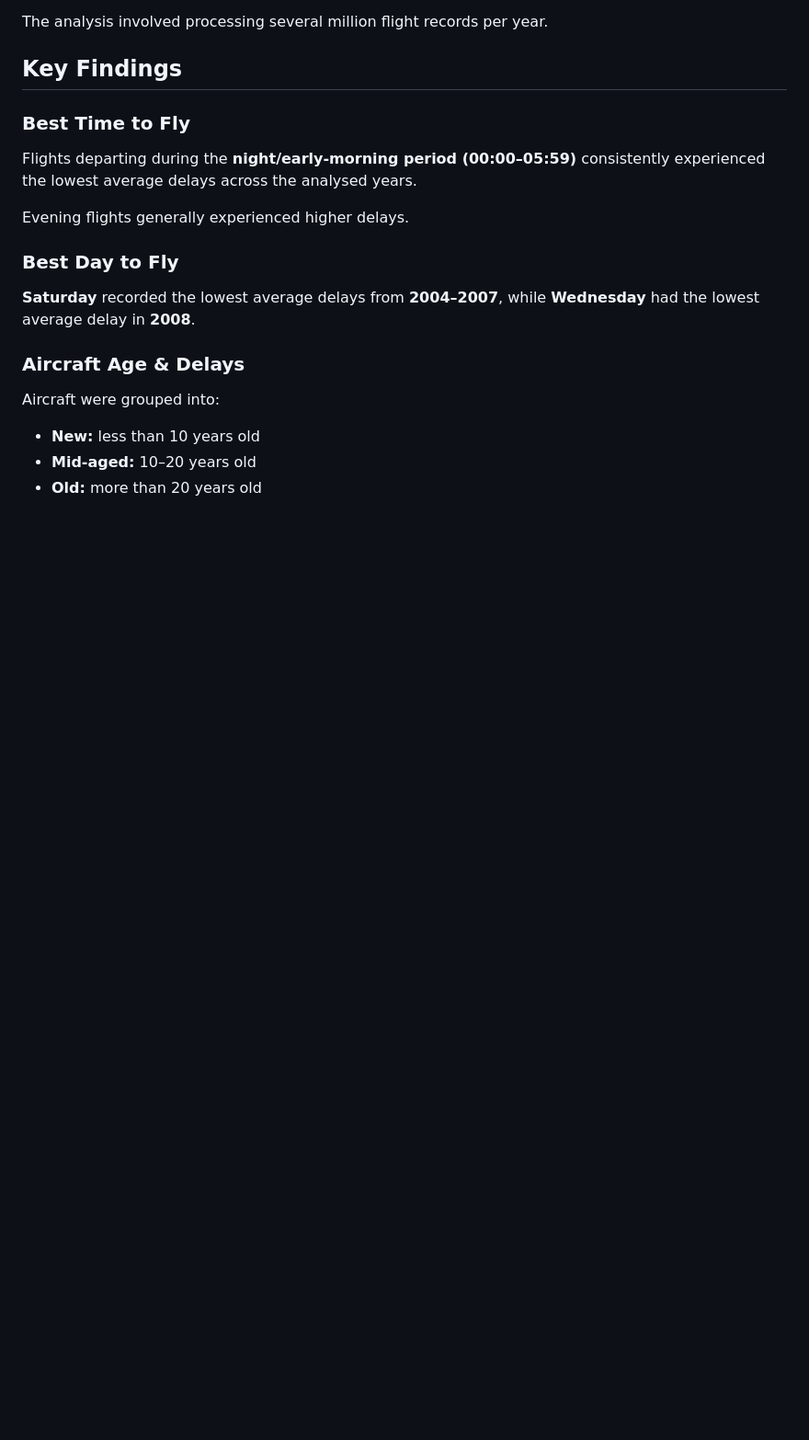
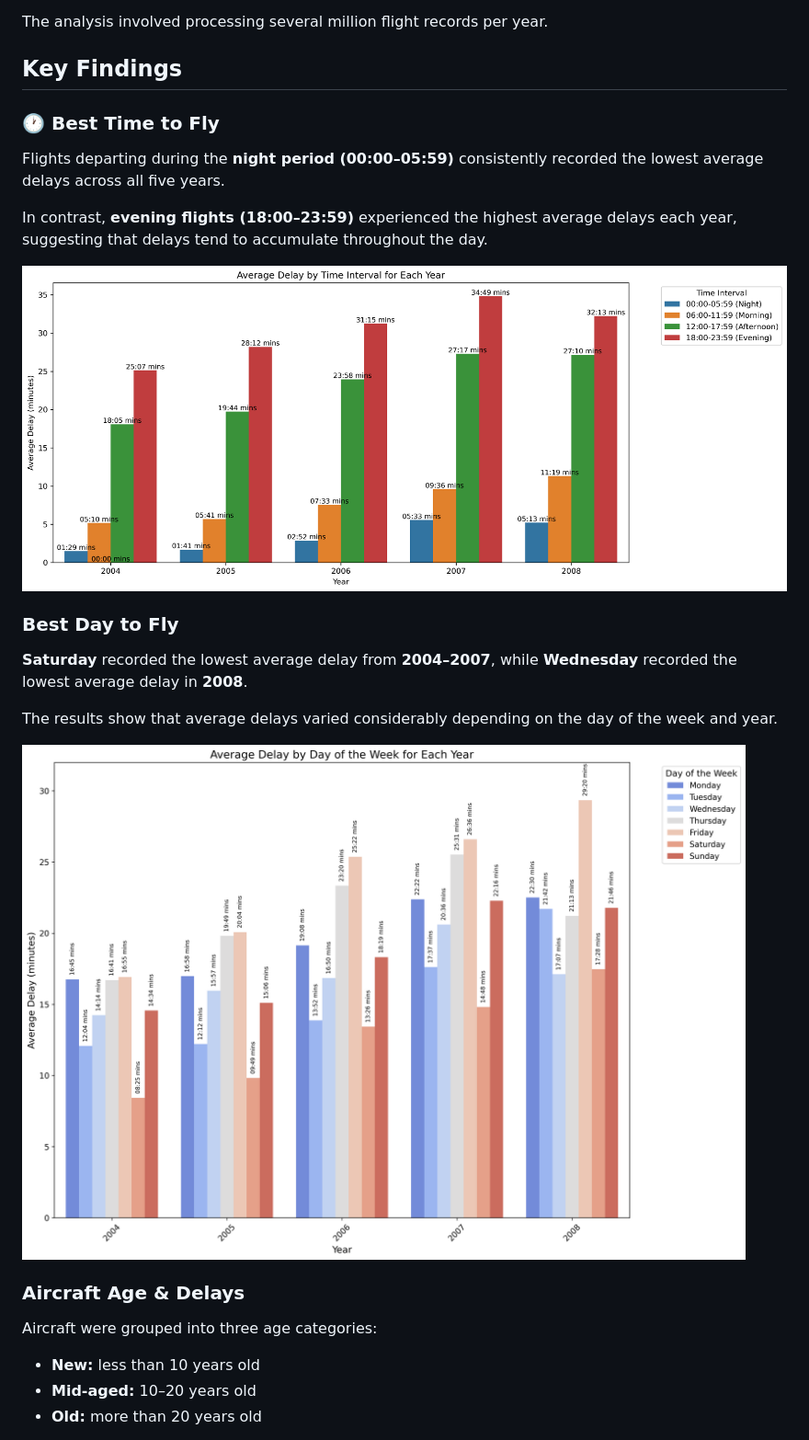
Before and after one commit to dharaniravi01/US-Flight-Delay-Diversion-Analysis, a Markdown page: README.md, the part around one of its changes. Shown at 92% size. Drawn GitHub-style; blank space fills up the shorter version.

```diff
--- a/README.md
+++ b/README.md
@@ -73,19 +73,25 @@ The analysis involved processing several million flight records per year.
 
 ## Key Findings
 
-### Best Time to Fly
+### 🕐 Best Time to Fly
 
-Flights departing during the **night/early-morning period (00:00–05:59)** consistently experienced the lowest average delays across the analysed years.
+Flights departing during the **night period (00:00–05:59)** consistently recorded the lowest average delays across all five years.
 
-Evening flights generally experienced higher delays.
+In contrast, **evening flights (18:00–23:59)** experienced the highest average delays each year, suggesting that delays tend to accumulate throughout the day.
+
+![Average Delay by Time Interval](images/avg_delay_by_time_part2a.png)
 
 ### Best Day to Fly
 
-**Saturday** recorded the lowest average delays from **2004–2007**, while **Wednesday** had the lowest average delay in **2008**.
+**Saturday** recorded the lowest average delay from **2004–2007**, while **Wednesday** recorded the lowest average delay in **2008**.
+
+The results show that average delays varied considerably depending on the day of the week and year.
+
+![Average Delay by Day of Week](images/avg_delay_by_day_part2a.png)
 
 ### Aircraft Age & Delays
 
-Aircraft were grouped into:
+Aircraft were grouped into three age categories:
 
 - **New:** less than 10 years old
 - **Mid-aged:** 10–20 years old
```
Also changed, not shown: other parts of README.md (+14 -8 lines).
